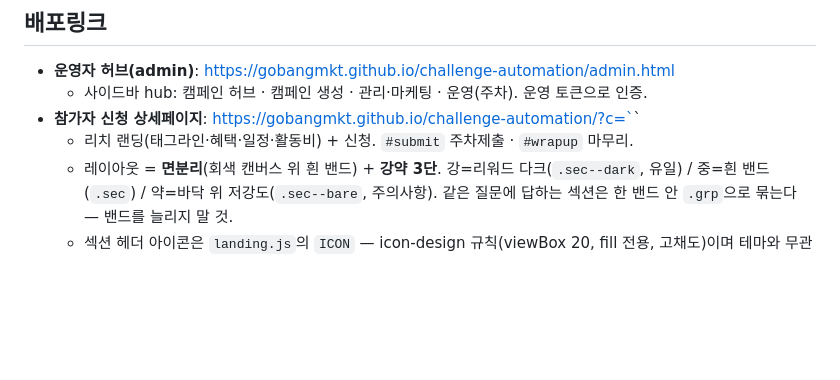
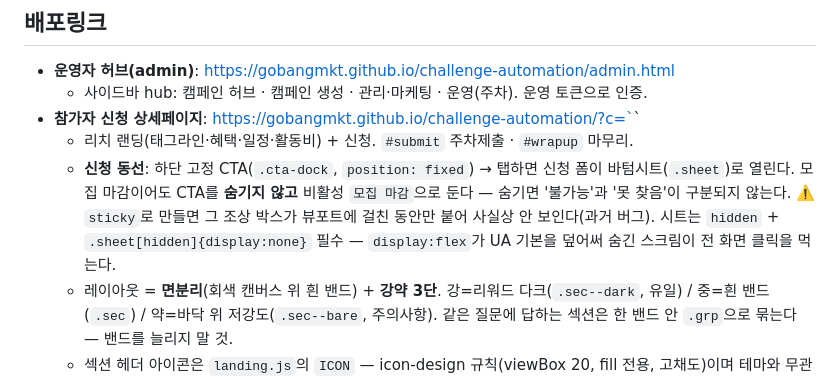
Before and after one commit to gobangMkt/challenge-automation, a Markdown page: README.md, the part around the change. Rendered like a GitHub page; blank space fills up the shorter version.

Commit message:
docs: README에 신청 동선(플로팅 CTA→바텀시트)과 sticky/hidden 함정 기록
Co-Authored-By: Claude Opus 5 (1M context) <noreply@anthropic.com>

```diff
--- a/README.md
+++ b/README.md
@@ -53,6 +53,10 @@ design-system/ MASTER.md (테마: 갓생 코랄)
   - 사이드바 hub: 캠페인 허브 · 캠페인 생성 · 관리·마케팅 · 운영(주차). 운영 토큰으로 인증.
 - **참가자 신청 상세페이지**: https://gobangmkt.github.io/challenge-automation/?c=`<challengeId>`
   - 리치 랜딩(태그라인·혜택·일정·활동비) + 신청. `#submit` 주차제출 · `#wrapup` 마무리.
+  - **신청 동선**: 하단 고정 CTA(`.cta-dock`, `position: fixed`) → 탭하면 신청 폼이 바텀시트(`.sheet`)로 열린다.
+    모집 마감이어도 CTA를 **숨기지 않고** 비활성 `모집 마감`으로 둔다 — 숨기면 '불가능'과 '못 찾음'이 구분되지 않는다.
+    ⚠️ `sticky`로 만들면 그 조상 박스가 뷰포트에 걸친 동안만 붙어 사실상 안 보인다(과거 버그). 시트는 `hidden` +
+    `.sheet[hidden]{display:none}` 필수 — `display:flex`가 UA 기본을 덮어써 숨긴 스크림이 전 화면 클릭을 먹는다.
   - 레이아웃 = **면분리**(회색 캔버스 위 흰 밴드) + **강약 3단**. 강=리워드 다크(`.sec--dark`, 유일) / 중=흰 밴드(`.sec`) /
     약=바닥 위 저강도(`.sec--bare`, 주의사항). 같은 질문에 답하는 섹션은 한 밴드 안 `.grp`으로 묶는다 — 밴드를 늘리지 말 것.
   - 섹션 헤더 아이콘은 `landing.js`의 `ICON` — icon-design 규칙(viewBox 20, fill 전용, 고채도)이며 테마와 무관한 고정 팔레트다.
```
